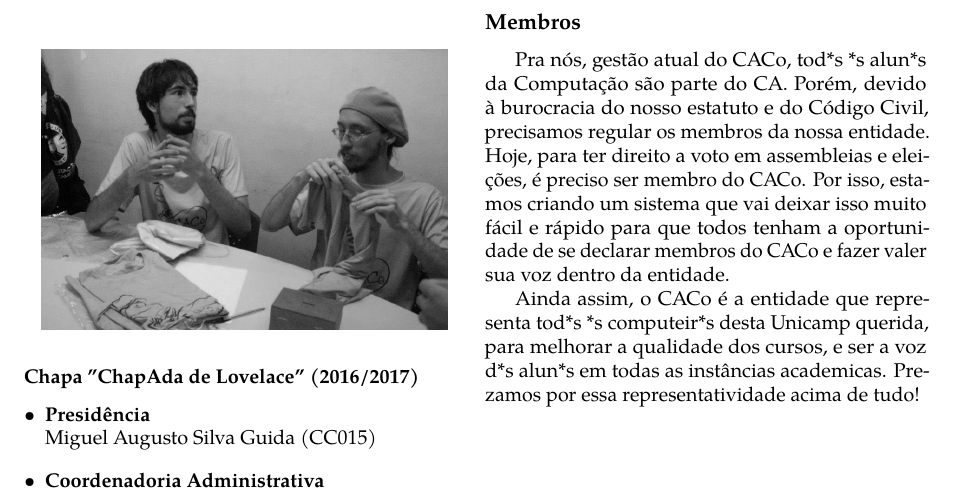
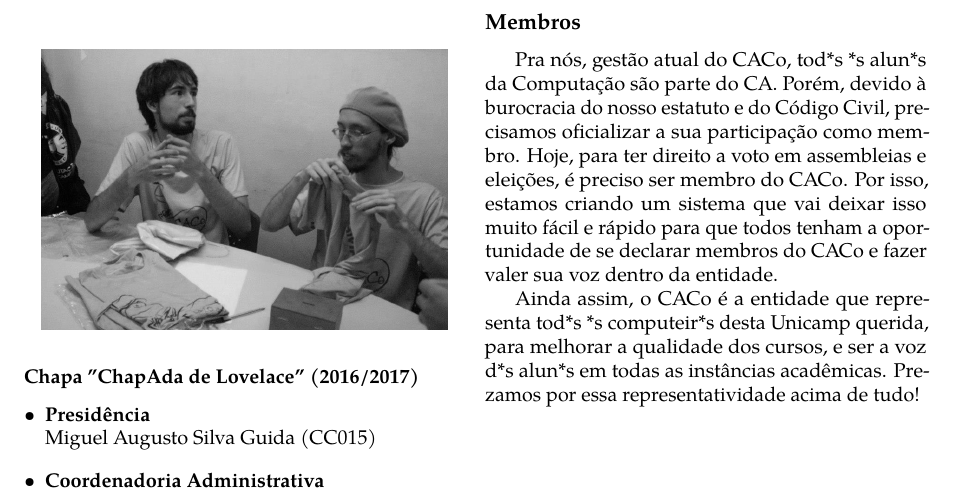
Before and after one commit to cacounicamp/Manual-do-Bixo, a LaTeX book (manual_do_bixo.tex, which reads alem_da_graduacao/caco.tex): part of page 58 of 70, cut so that both start at the same text. Compiled offline with pdfLaTeX.

Commit message:
Pequenas mudancas

```diff
--- a/alem_da_graduacao/caco.tex
+++ b/alem_da_graduacao/caco.tex
@@ -259,7 +259,7 @@ As gestões dos anos anteriores podem ser vistas no site do CACo.
 
 Pra nós, gestão atual do CACo, tod*s *s alun*s da Computação são parte do CA.
 Porém, devido à burocracia do nosso estatuto e do Código Civil, precisamos
-regular os membros da nossa entidade. Hoje, para ter direito a voto em
+oficializar a sua participação como membro. Hoje, para ter direito a voto em
 assembleias e eleições, é preciso ser membro do CACo. Por isso, estamos criando
 um sistema que vai deixar isso muito fácil e rápido para que todos tenham a
 oportunidade de se declarar membros do CACo e fazer valer sua voz dentro da
@@ -267,5 +267,5 @@ entidade.
 
 Ainda assim, o CACo é a entidade que representa tod*s *s computeir*s desta
 Unicamp querida, para melhorar a qualidade dos cursos, e ser a voz d*s alun*s em
-todas as instâncias academicas. Prezamos por essa representatividade acima de
+todas as instâncias acadêmicas. Prezamos por essa representatividade acima de
 tudo!
```
Also changed, not shown: barao/comida.tex (+2 -2 lines).
